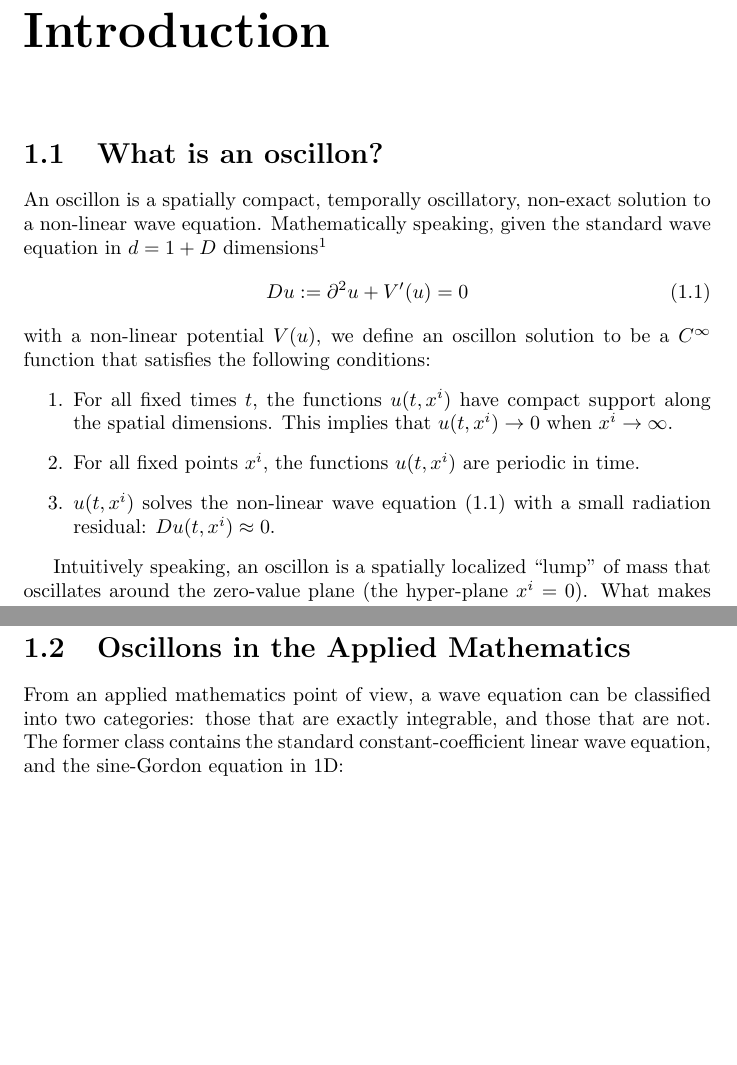
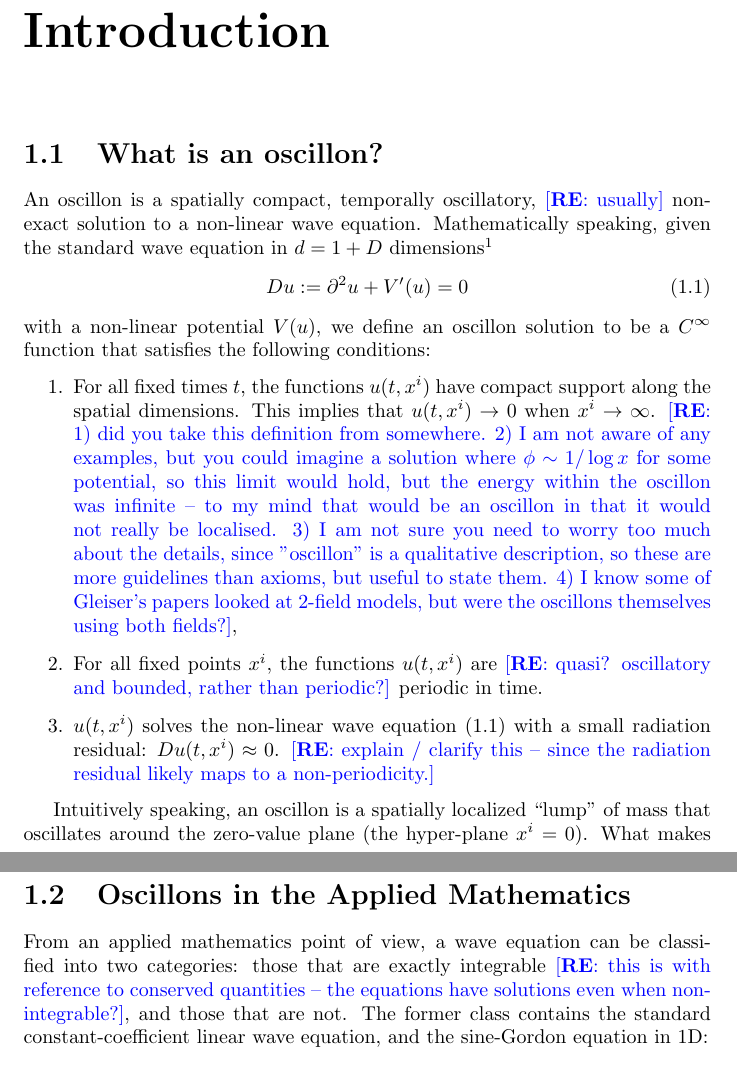
Before and after one commit to cl91/msc-thesis, a LaTeX thesis (thesis.tex): two parts of pages 4 and 5 of 35 before the commit and two parts of pages 4 and 5 of 36 after it, joined at a grey line, cut so that both start at the same text, the shorter picture padded with empty space. Compiled offline with pdfLaTeX.

Commit message:
comments

```diff
--- a/thesis.tex
+++ b/thesis.tex
@@ -5,6 +5,12 @@
 \usepackage{tikz-cd}
 \usepackage{amsfonts}
 \def\ii{{\rm i}}
+
+
+\newcommand{\re}[1]{\textcolor{blue}{[{\bf RE}: #1]}}
+\newcommand{\cl}[1]{\textcolor{cyan}{[{\bf CL}: #1]}}
+
+
 \DeclareMathOperator{\Li}{Li}
 \DeclareMathOperator{\diag}{diag}
 \DeclareMathOperator{\Arctan}{Arctan}
@@ -17,15 +23,15 @@
 
 \chapter{Introduction}
 \section{What is an oscillon?}
-An oscillon is a spatially compact, temporally oscillatory, non-exact solution to a non-linear wave equation. Mathematically speaking, given the standard wave equation in $d=1+D$ dimensions\footnote{In this thesis, we take the metric signature to be $\eta^{\mu\nu} = \diag(+1,-1,\ldots,-1)$}
+An oscillon is a spatially compact, temporally oscillatory, \re{usually} non-exact solution to a non-linear wave equation. Mathematically speaking, given the standard wave equation in $d=1+D$ dimensions\footnote{In this thesis, we take the metric signature to be $\eta^{\mu\nu} = \diag(+1,-1,\ldots,-1)$}
 \begin{equation}\label{wave}
   Du := \partial^2 u + V'(u) = 0
 \end{equation}
 with a non-linear potential $V(u)$, we define an oscillon solution to be a $C^\infty$ function that satisfies the following conditions:
 \begin{enumerate}
-\item For all fixed times $t$, the functions $u(t, x^i)$ have compact support along the spatial dimensions. This implies that $u(t,x^i)\to0$ when $x^i \to \infty$.
-\item For all fixed points $x^i$, the functions $u(t, x^i)$ are periodic in time.
-\item $u(t,x^i)$ solves the non-linear wave equation (\ref{wave}) with a small radiation residual: $Du(t,x^i) \approx 0$.
+\item For all fixed times $t$, the functions $u(t, x^i)$ have compact support along the spatial dimensions. This implies that $u(t,x^i)\to0$ when $x^i \to \infty$. \re{1) did you take this definition from somewhere. 2) I am not aware of any examples, but you could imagine a solution where $\phi \sim 1/\log{x}$ for some potential, so this limit would hold, but the energy within the oscillon was infinite -- to my mind that would be an oscillon in that it would not really be localised. 3) I am not sure you need to worry too much about the details, since "oscillon" is a qualitative description, so these are more guidelines than axioms, but useful to state them. 4) I know some of Gleiser's papers looked at 2-field models, but were the oscillons themselves using both fields?},
+\item For all fixed points $x^i$, the functions $u(t, x^i)$ are \re{quasi? oscillatory and bounded, rather than periodic?} periodic in time.
+\item $u(t,x^i)$ solves the non-linear wave equation (\ref{wave}) with a small radiation residual: $Du(t,x^i) \approx 0$. \re{explain / clarify this -- since the radiation residual likely maps to a non-periodicity.}
 \end{enumerate}
 
 Intuitively speaking, an oscillon is a spatially localized ``lump'' of mass that oscillates around the zero-value plane (the hyper-plane $x^i=0$). What makes oscillons interesting from a physics point of view is that for many non-linear potentials, oscillons are meta-stable: that is, although an oscillon will generate out-ward radiations and eventually decay, the time it takes to do so is significantly longer than the fundamental oscillation time-scale. Indeed, for the sine-Gordon potential in 1 spatial dimension, oscillon solutions are exact and therefore do not decay at all. This meta-stability makes oscillon solutions interesting in a wide range of physics phenomena.
@@ -35,7 +41,7 @@ Oscillons are studied in applied mathematics, cosmology, condensed matter physic
 Before we begin we will clarify the terminologies on this subject used across different branches in mathematics and physics: in applied mathematics, the term ``breather'' is synonymous to our term ``oscillon''. They can be used interchangeably without any change in meaning. We will later use the phrase ``breathing behaviour'' to describe pulsating profiles in two-scale oscillons in subsequent chapters of this Thesis. This term shall not be confused with the applied mathematics term ``breather'', which we will not use in this Thesis.
 
 \section{Oscillons in the Applied Mathematics}
-From an applied mathematics point of view, a wave equation can be classified into two categories: those that are exactly integrable, and those that are not. The former class contains the standard constant-coefficient linear wave equation, and the sine-Gordon equation in 1D:
+From an applied mathematics point of view, a wave equation can be classified into two categories: those that are exactly integrable \re{this is with reference to conserved quantities -- the equations have solutions even when nonintegrable?}, and those that are not. The former class contains the standard constant-coefficient linear wave equation, and the sine-Gordon equation in 1D:
 \begin{equation}
   \partial^2_t u - \partial^2_x u + \sin u = 0
 \end{equation}
```
